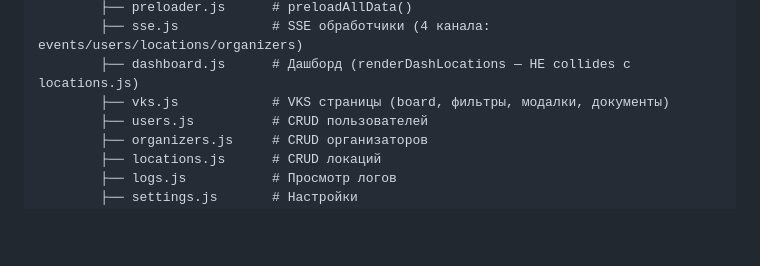
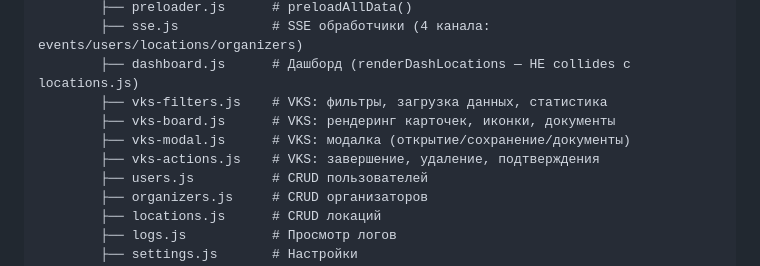
Before and after one commit to Degalcev/web_adm_secretar, a Markdown page: CLAUDE.md, the part around the change. Rendered like a GitHub page; blank space fills up the shorter version.

Commit message:
docs: CLAUDE.md — vks.js → 4 модуля (filters/board/modal/actions)

```diff
--- a/CLAUDE.md
+++ b/CLAUDE.md
@@ -65,7 +65,10 @@ app/
         ├── preloader.js      # preloadAllData()
         ├── sse.js            # SSE обработчики (4 канала: events/users/locations/organizers)
         ├── dashboard.js      # Дашборд (renderDashLocations — НЕ collides с locations.js)
-        ├── vks.js            # VKS страницы (board, фильтры, модалки, документы)
+        ├── vks-filters.js    # VKS: фильтры, загрузка данных, статистика
+        ├── vks-board.js      # VKS: рендеринг карточек, иконки, документы
+        ├── vks-modal.js      # VKS: модалка (открытие/сохранение/документы)
+        ├── vks-actions.js    # VKS: завершение, удаление, подтверждения
         ├── users.js          # CRUD пользователей
         ├── organizers.js     # CRUD организаторов
         ├── locations.js      # CRUD локаций
```
